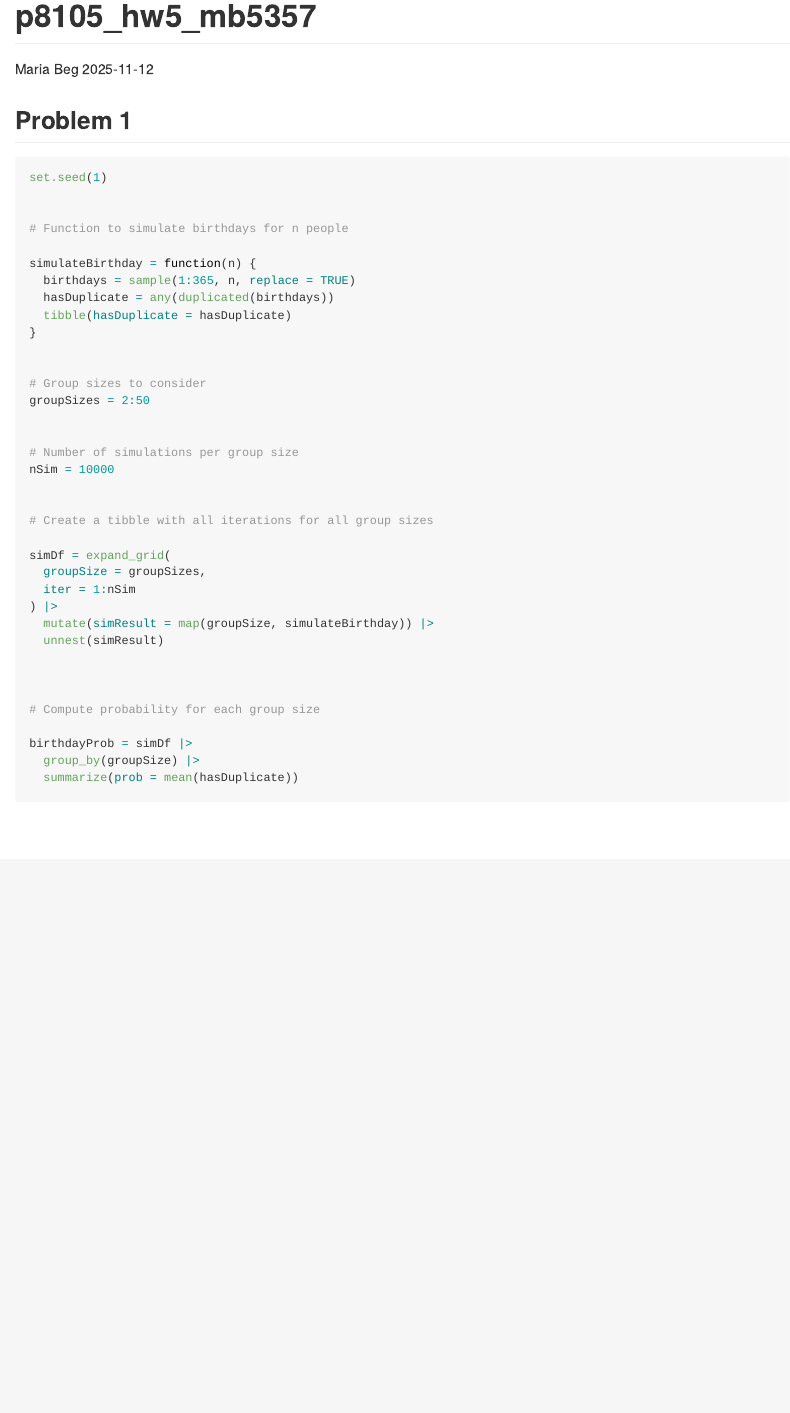
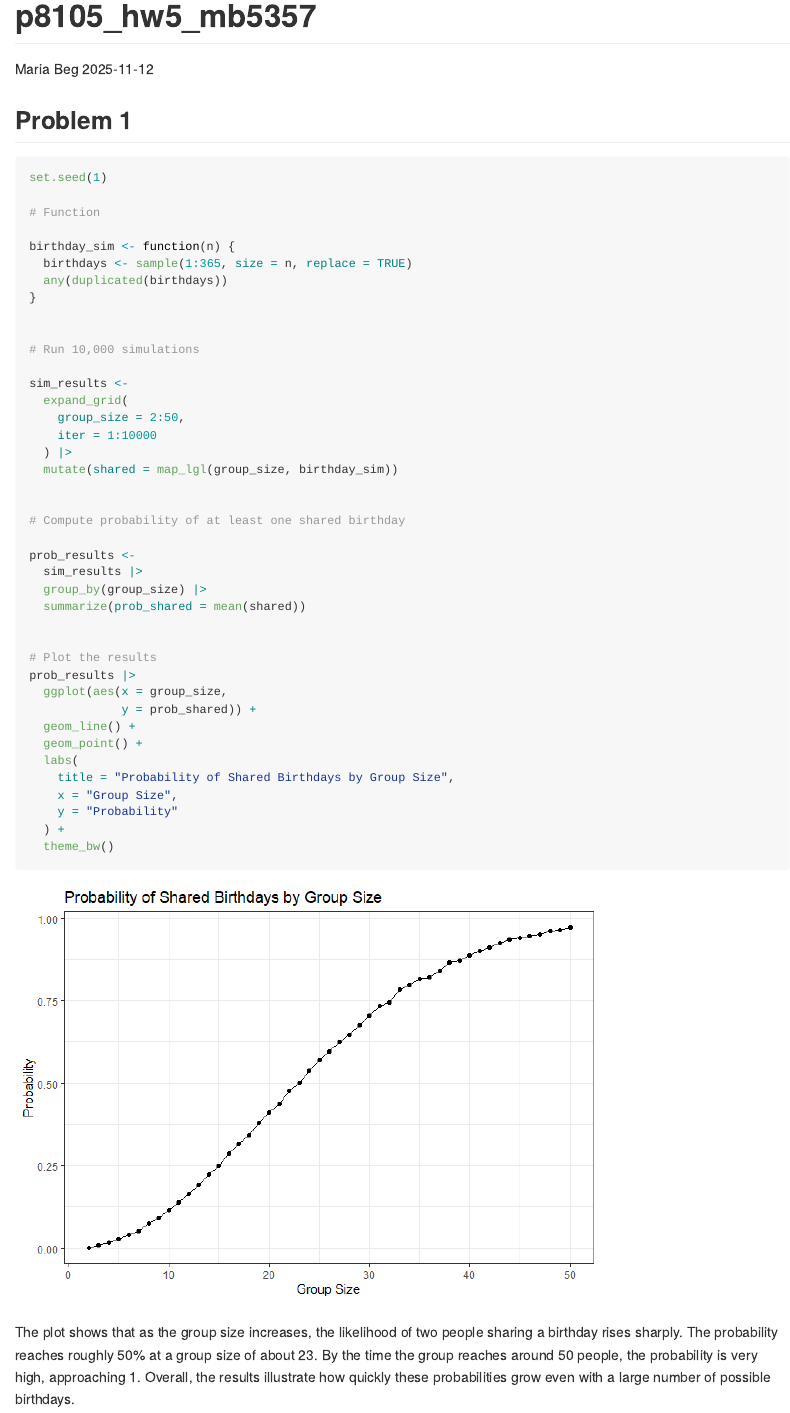
Before and after one commit to mb5357/p8105_hw5_mb5357, an R Markdown document (p8105_hw5_mb5357.Rmd): the page in a window 1100 px wide, from its top. The pictures show the output file p8105_hw5_mb5357.md that the author committed with the source, drawn offline in the style of GitHub.

Commit message:
Made changes to the original function + added code for the plot + interpretation

````diff
--- a/p8105_hw5_mb5357.Rmd
+++ b/p8105_hw5_mb5357.Rmd
@@ -14,51 +14,53 @@ library(tidyverse)
 ## Problem 1
 
 
-```{r}
+```{r, cache=TRUE}
 
 set.seed(1)
 
+# Function
 
-# Function to simulate birthdays for n people
-
-simulateBirthday = function(n) {
-  birthdays = sample(1:365, n, replace = TRUE)
-  hasDuplicate = any(duplicated(birthdays))
-  tibble(hasDuplicate = hasDuplicate)
+birthday_sim <- function(n) {
+  birthdays <- sample(1:365, size = n, replace = TRUE)
+  any(duplicated(birthdays))
 }
 
 
-# Group sizes to consider
-groupSizes = 2:50
+# Run 10,000 simulations
+
+sim_results <-
+  expand_grid(
+    group_size = 2:50,
+    iter = 1:10000
+  ) |>
+  mutate(shared = map_lgl(group_size, birthday_sim))
 
 
-# Number of simulations per group size
-nSim = 10000
+# Compute probability of at least one shared birthday
+
+prob_results <-
+  sim_results |>
+  group_by(group_size) |>
+  summarize(prob_shared = mean(shared))
 
 
-# Create a tibble with all iterations for all group sizes
-
-simDf = expand_grid(
-  groupSize = groupSizes,
-  iter = 1:nSim
-) |>
-  mutate(simResult = map(groupSize, simulateBirthday)) |>
-  unnest(simResult)
-
-
-
-# Compute probability for each group size
-
-birthdayProb = simDf |>
-  group_by(groupSize) |>
-  summarize(prob = mean(hasDuplicate))
-
+# Plot the results
+prob_results |>
+  ggplot(aes(x = group_size,
+             y = prob_shared)) +
+  geom_line() +
+  geom_point() +
+  labs(
+    title = "Probability of Shared Birthdays by Group Size",
+    x = "Group Size",
+    y = "Probability"
+  ) +
+  theme_bw()
 
 ```
 
 
-
-
+The plot shows that as the group size increases, the likelihood of two people sharing a birthday rises sharply. The probability reaches roughly 50% at a group size of about 23. By the time the group reaches around 50 people, the probability is very high, approaching 1. Overall, the results illustrate how quickly these probabilities grow even with a large number of possible birthdays.
 
 
 
````
Also changed, not shown: p8105_hw5_mb5357.md, p8105_hw5_mb5357_files/figure-gfm/unnamed-chunk-1-1.png (added), 4 other files.
